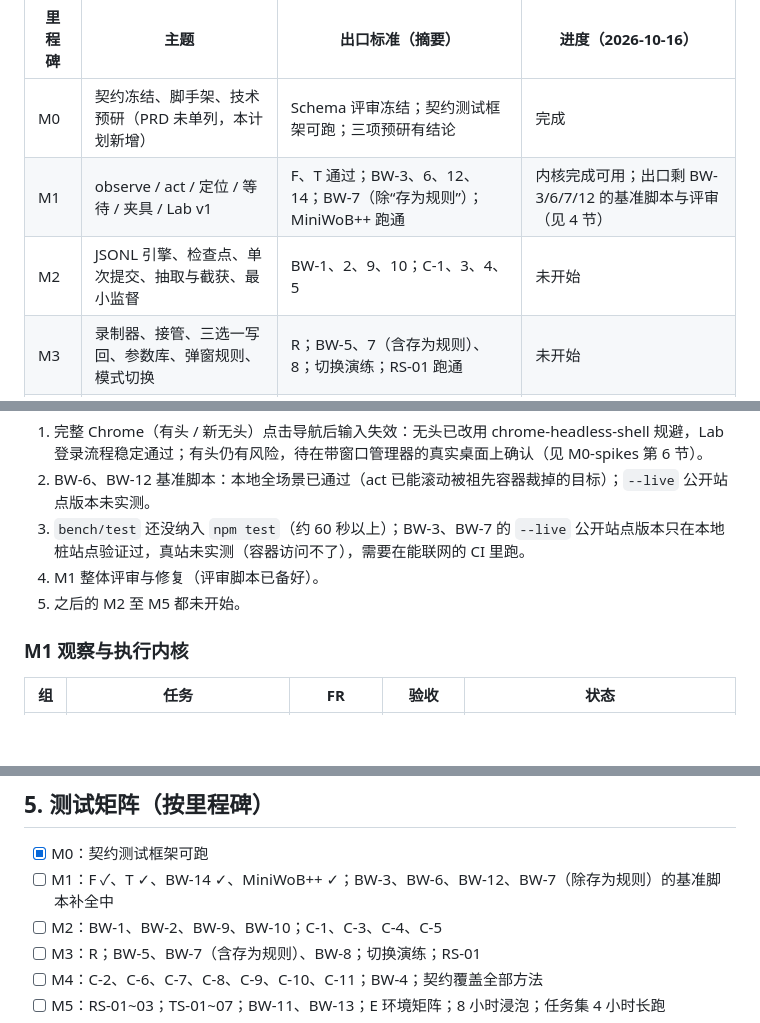
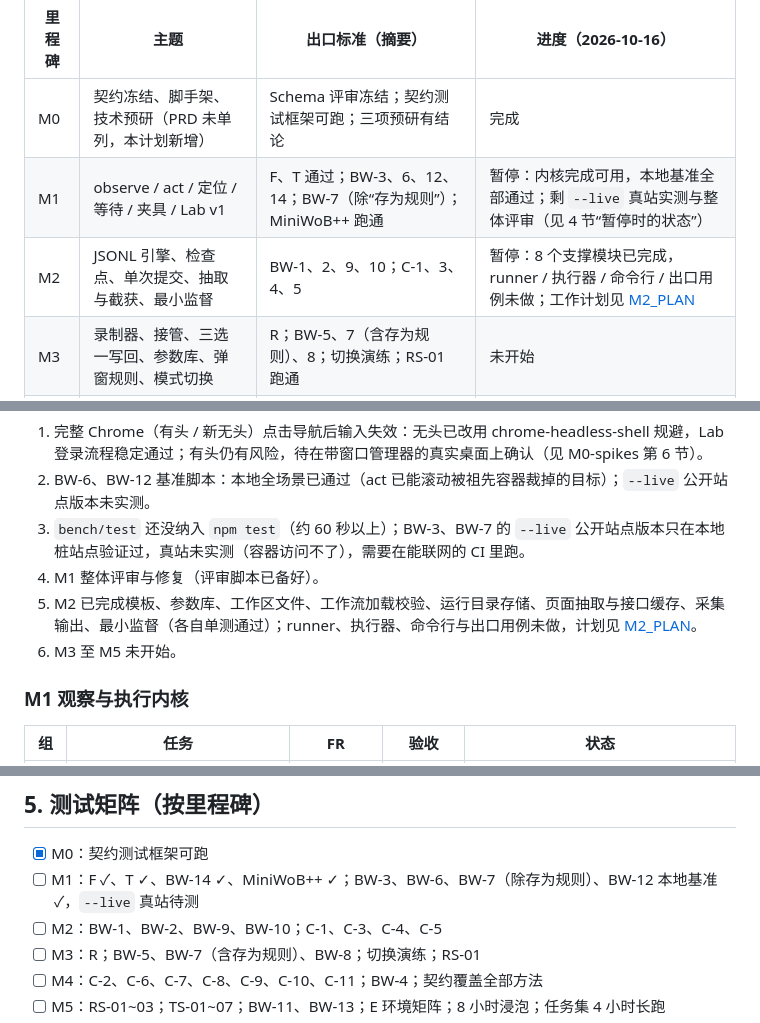
Before and after one commit to ZoraMing/obact, a Markdown page: docs/DEV_PLAN.md, 3 parts joined by grey strips. GitHub-like rendering; blank space fills up the shorter version.

Commit message:
M2 工作计划：现状、工作包、出口用例、风险与待确认项；DEV_PLAN 进度对齐暂停状态
Co-Authored-By: Claude Sonnet 5.5 <noreply@anthropic.com>
Claude-Session: https://claude.ai/code/session_01AJJndxq7kqDb4yT4HDheKP

```diff
--- a/docs/DEV_PLAN.md
+++ b/docs/DEV_PLAN.md
@@ -13,8 +13,8 @@ M0 契约与脚手架 → M1 观察与执行内核 → M2 工作流引擎 → M3
 | 里程碑 | 主题 | 出口标准（摘要） | 进度（2026-10-16） |
 |---|---|---|---|
 | M0 | 契约冻结、脚手架、技术预研（PRD 未单列，本计划新增） | Schema 评审冻结；契约测试框架可跑；三项预研有结论 | 完成 |
-| M1 | observe / act / 定位 / 等待 / 夹具 / Lab v1 | F、T 通过；BW-3、6、12、14；BW-7（除“存为规则”）；MiniWoB++ 跑通 | 内核完成可用；出口剩 BW-3/6/7/12 的基准脚本与评审（见 4 节） |
-| M2 | JSONL 引擎、检查点、单次提交、抽取与截获、最小监督 | BW-1、2、9、10；C-1、3、4、5 | 未开始 |
+| M1 | observe / act / 定位 / 等待 / 夹具 / Lab v1 | F、T 通过；BW-3、6、12、14；BW-7（除“存为规则”）；MiniWoB++ 跑通 | 暂停：内核完成可用，本地基准全部通过；剩 `--live` 真站实测与整体评审（见 4 节“暂停时的状态”） |
+| M2 | JSONL 引擎、检查点、单次提交、抽取与截获、最小监督 | BW-1、2、9、10；C-1、3、4、5 | 暂停：8 个支撑模块已完成，runner / 执行器 / 命令行 / 出口用例未做；工作计划见 [M2_PLAN](M2_PLAN.md) |
 | M3 | 录制器、接管、三选一写回、参数库、弹窗规则、模式切换 | R；BW-5、7（含存为规则）、8；切换演练；RS-01 跑通 | 未开始 |
 | M4 | 守护熔断、调度、并行、统一接口、Python 客户端 | C-2、C-6~C-11；BW-4；契约覆盖全部方法 | 未开始 |
 | M5 | RS-01~03、任务集、评测器、环境矩阵、浸泡 | RS 达标；BW-11、13；PRD 9.2 全部指标 | 未开始 |
@@ -100,7 +100,8 @@ M1 需要承接的预研结论：编号表以 backendNodeId 为准、克隆节
 2. BW-6、BW-12 基准脚本：本地全场景已通过（act 已能滚动被祖先容器裁掉的目标）；`--live` 公开站点版本未实测。
 3. `bench/test` 还没纳入 `npm test`（约 60 秒以上）；BW-3、BW-7 的 `--live` 公开站点版本只在本地桩站点验证过，真站未实测（容器访问不了），需要在能联网的 CI 里跑。
 4. M1 整体评审与修复（评审脚本已备好）。
-5. 之后的 M2 至 M5 都未开始。
+5. M2 已完成模板、参数库、工作区文件、工作流加载校验、运行目录存储、页面抽取与接口缓存、采集输出、最小监督（各自单测通过）；runner、执行器、命令行与出口用例未做，计划见 [M2_PLAN](M2_PLAN.md)。
+6. M3 至 M5 未开始。
 
 ### M1 观察与执行内核
 
@@ -183,7 +186,7 @@ M1 过程中夹具与 Lab 的测试一共揭出内核的 12 个问题（改版
 ## 5. 测试矩阵（按里程碑）
 
 - [x] M0：契约测试框架可跑
-- [ ] M1：F ✓、T ✓、BW-14 ✓、MiniWoB++ ✓；BW-3、BW-6、BW-12、BW-7（除存为规则）的基准脚本补全中
+- [ ] M1：F ✓、T ✓、BW-14 ✓、MiniWoB++ ✓；BW-3、BW-6、BW-7（除存为规则）、BW-12 本地基准 ✓，`--live` 真站待测
 - [ ] M2：BW-1、BW-2、BW-9、BW-10；C-1、C-3、C-4、C-5
 - [ ] M3：R；BW-5、BW-7（含存为规则）、BW-8；切换演练；RS-01
 - [ ] M4：C-2、C-6、C-7、C-8、C-9、C-10、C-11；BW-4；契约覆盖全部方法
```
Also changed, not shown: other parts of docs/DEV_PLAN.md (+2 -0 lines), docs/M2_PLAN.md (added, +137 -0 lines).
